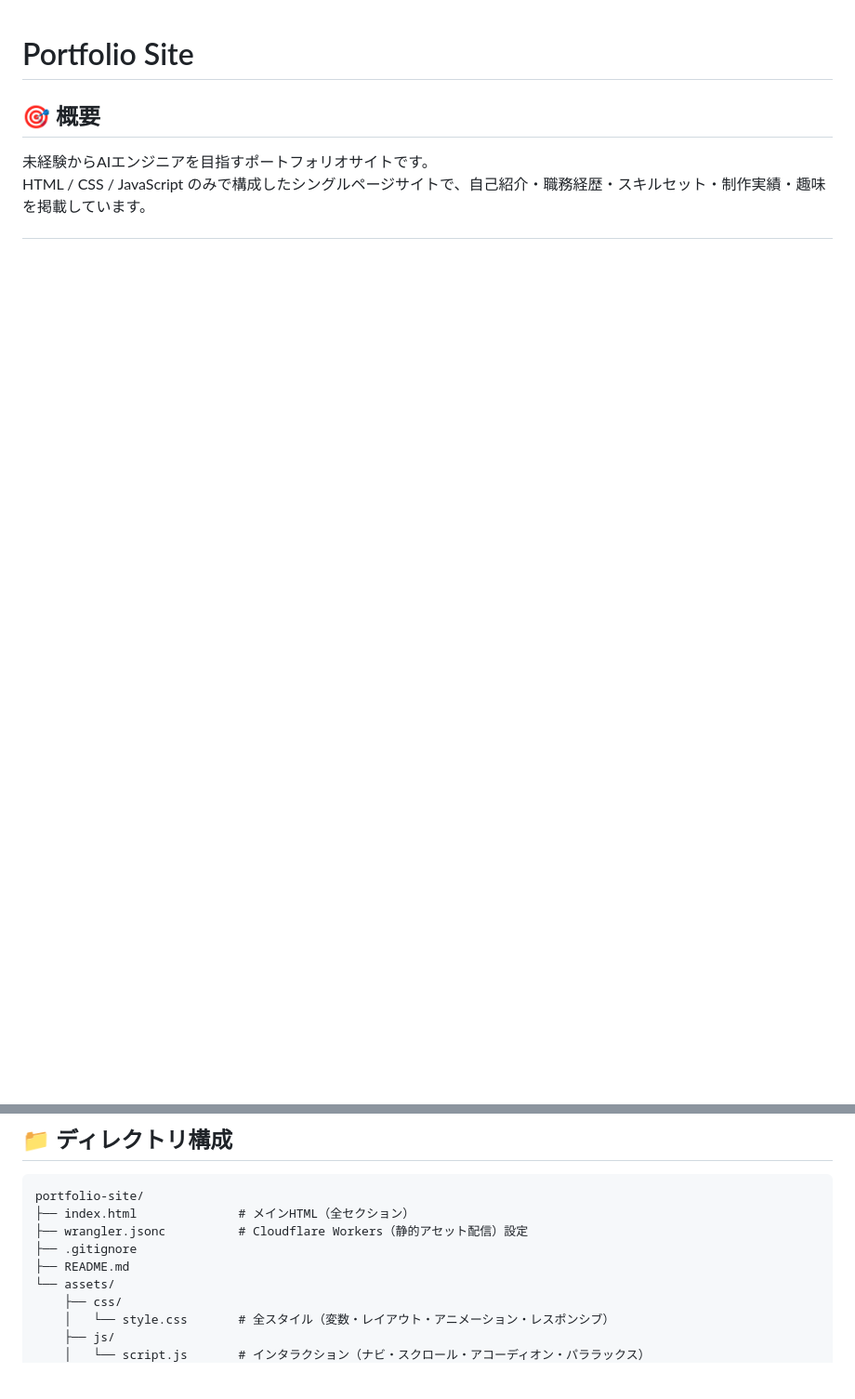
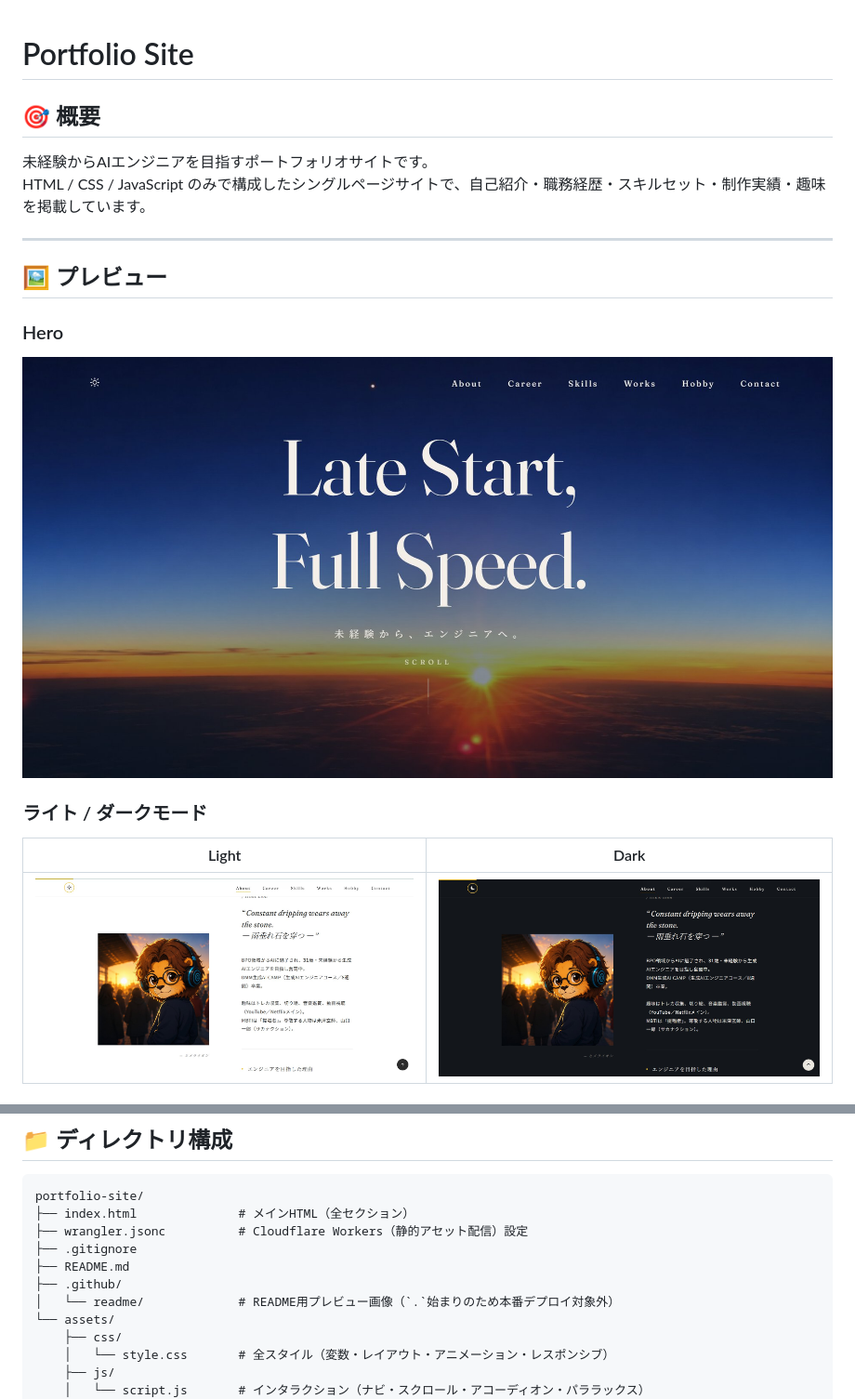
Before and after one commit to biguver-cloud/Portfolio_site, a Markdown page: README.md, 2 parts joined by grey strips. Shown at 93% size. GitHub-like rendering; pictures changed too: .github/readme/dark-mode.jpg (added), .github/readme/hero.jpg (added), .github/readme/light-mode.jpg (added); blank space fills up the shorter version.

```diff
--- a/README.md
+++ b/README.md
@@ -4,3 +4,18 @@
 
 未経験からAIエンジニアを目指すポートフォリオサイトです。
 HTML / CSS / JavaScript のみで構成したシングルページサイトで、自己紹介・職務経歴・スキルセット・制作実績・趣味を掲載しています。
+
+---
+
+## 🖼️ プレビュー
+
+### Hero
+
+![Hero](.github/readme/hero.jpg)
+
+### ライト / ダークモード
+
+| Light | Dark |
+|---|---|
+| ![Light mode](.github/readme/light-mode.jpg) | ![Dark mode](.github/readme/dark-mode.jpg) |
+
@@ -41,6 +78,8 @@ portfolio-site/
 ├── wrangler.jsonc          # Cloudflare Workers（静的アセット配信）設定
 ├── .gitignore
 ├── README.md
+├── .github/
+│   └── readme/             # README用プレビュー画像（`.`始まりのため本番デプロイ対象外）
 └── assets/
     ├── css/
     │   └── style.css       # 全スタイル（変数・レイアウト・アニメーション・レスポンシブ）
```
Also changed, not shown: other parts of README.md (+22 -0 lines), .github/readme/mobile.jpeg (added), .github/readme/works.jpg (added).
